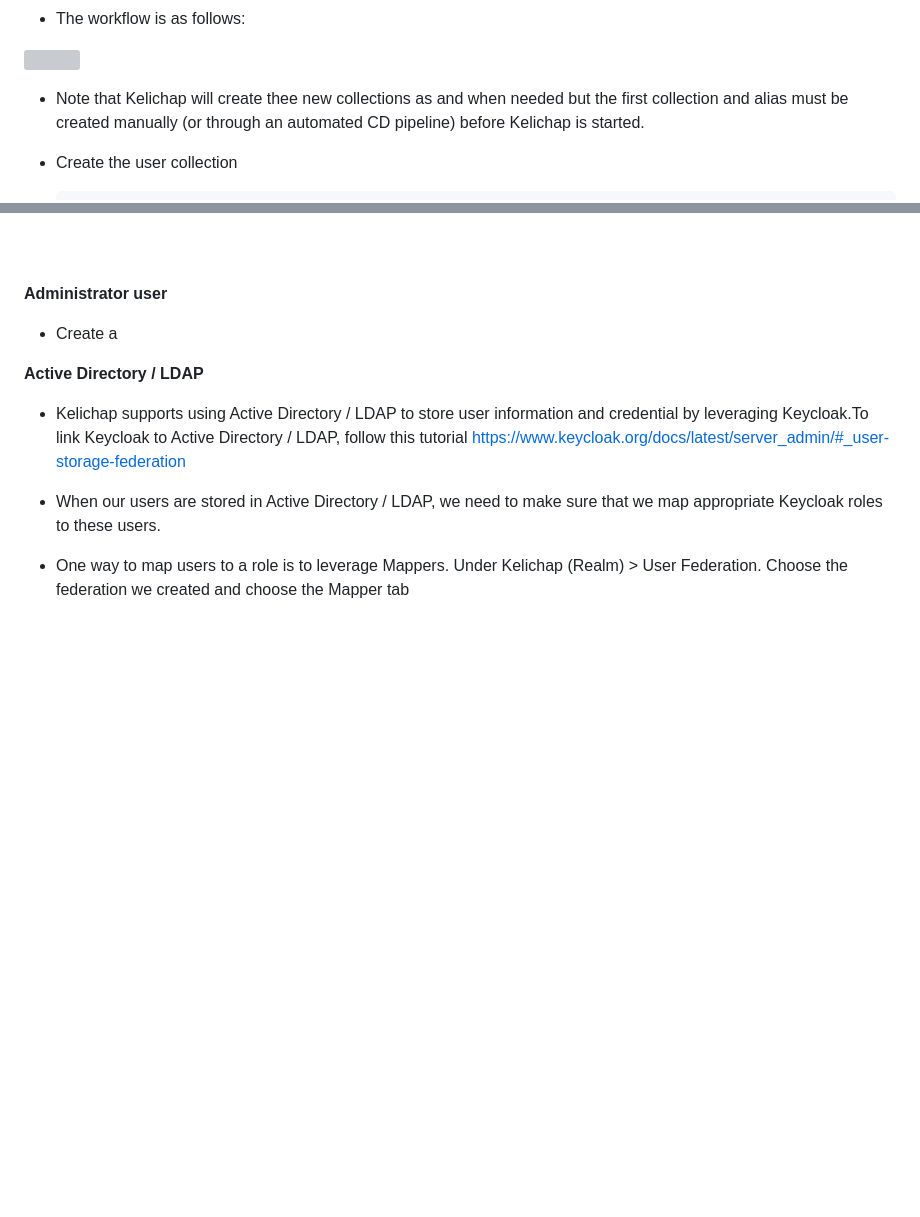
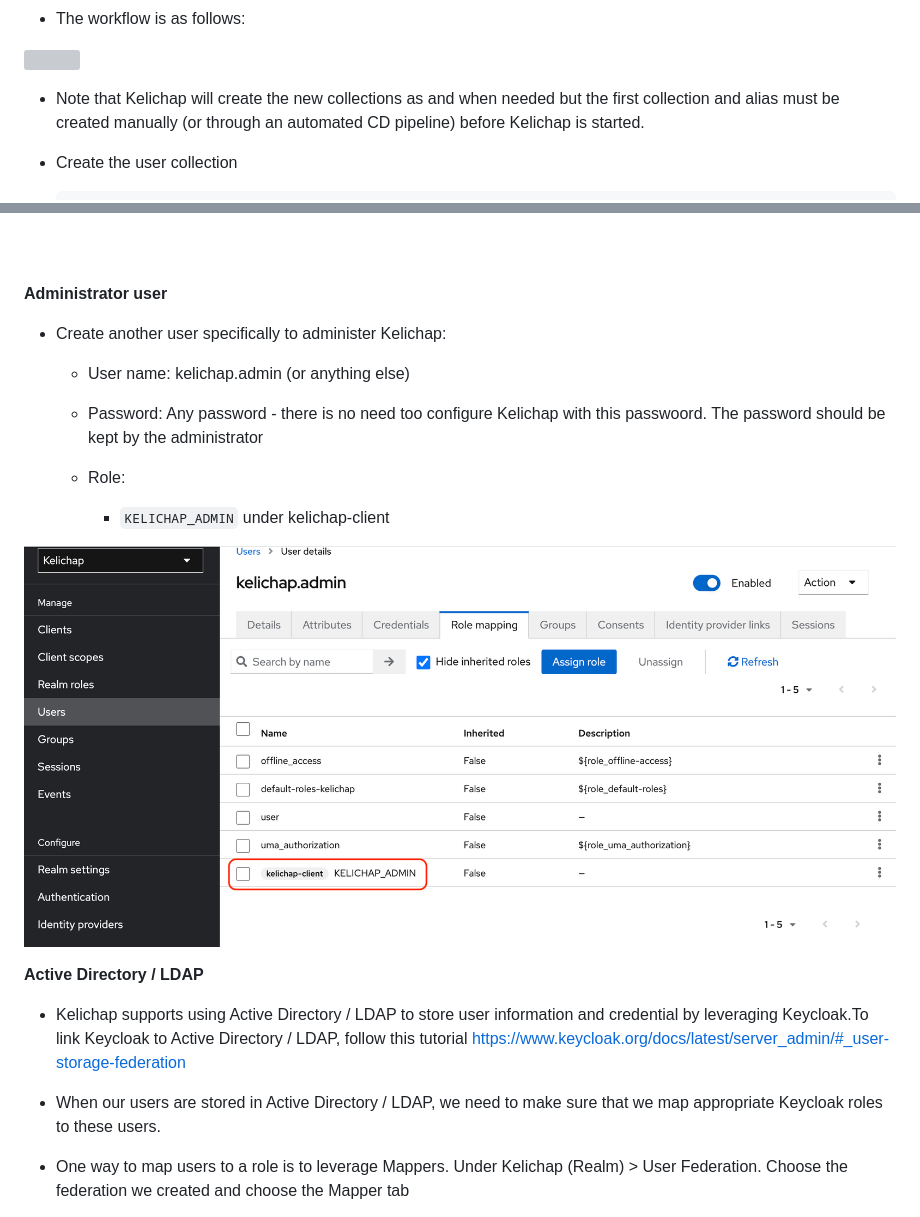
Before and after one commit to azrulhasni/kelichap, a Markdown page: README.md, 2 parts joined by grey strips. Rendered like a GitHub page; pictures changed too: README.images/zAymcy.jpg (added); blank space fills up the shorter version; grey boxes are pictures that could not be loaded.

Commit message:
Update doc - include admin user

```diff
--- a/README.md
+++ b/README.md
@@ -629,7 +629,7 @@ SPRING_JPA_HIBERNATE_DDLAUTO in deployment.yaml to ‘update'
 
 ![](README.images/hOPJ9r.jpg)
 
--   Note that Kelichap will create thee new collections as and when needed but
+-   Note that Kelichap will create the new collections as and when needed but
     the first collection and alias must be created manually (or through an
     automated CD pipeline) before Kelichap is started.
 
@@ -910,7 +910,20 @@ SPRING_JPA_HIBERNATE_DDLAUTO in deployment.yaml to ‘update'
 
 **Administrator user**
 
--   Create a
+-   Create another user specifically to administer Kelichap:
+
+    -   User name: kelichap.admin (or anything else)
+
+    -   Password: Any password - there is no need too configure Kelichap with
+        this passwoord. The password should be kept by the administrator
+
+    -   Role:
+
+        -   `KELICHAP_ADMIN` under kelichap-client
+
+
+
+![](README.images/zAymcy.jpg)
 
 **Active Directory / LDAP**
 
```
Also changed, not shown: other parts of README.md (+2 -2 lines).
